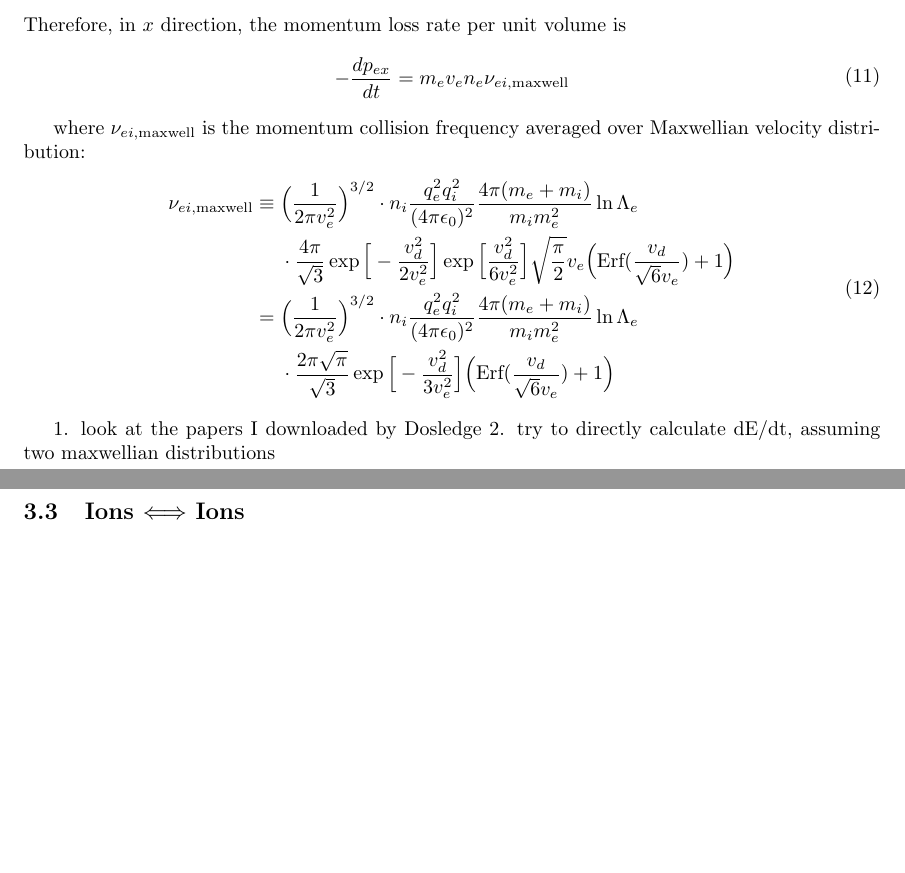
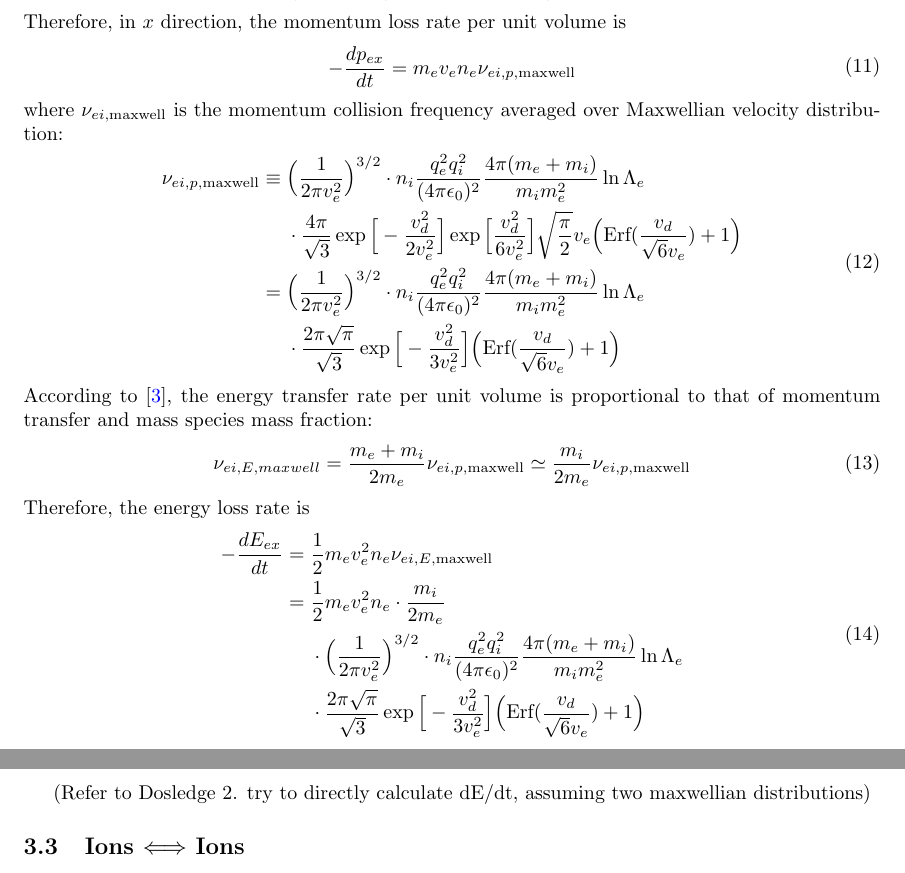
Before and after one commit to frankelzeng/reionization, a LaTeX document (reionization_research_summary_fall_2018.tex): two parts of pages 4 and 5 of 5, joined at a grey line, cut so that both start at the same text, the shorter picture padded with empty space. Compiled offline with pdfLaTeX.

Commit message:
finish derivation of electron ion transfer

```diff
--- a/reionization_research_summary_fall_2018.tex
+++ b/reionization_research_summary_fall_2018.tex
@@ -131,21 +131,33 @@ Assuming the Maxwellian distribution is isotropic, we can establish the relation
 Therefore, in $x$ direction, the momentum loss rate per unit volume is
 \begin{equation}
 	\begin{split}
-		-\frac{d p_{ex}}{d t} &= m_e v_e n_e \nu_{ei,\text{maxwell}}
+		-\frac{d p_{ex}}{d t} &= m_e v_e n_e \nu_{ei,p,\text{maxwell}}
 	\end{split}
 \end{equation}
-
 where $\nu_{ei,\text{maxwell}}$ is the momentum collision frequency averaged over Maxwellian velocity distribution:
 \begin{equation}
 	\begin{split}
-		\nu_{ei,\text{maxwell}} &\equiv \Big(\frac{1}{2\pi v_e^2} \Big)^{3/2} \cdot n_i\frac{q_e^2 q_i^2}{(4\pi \epsilon_0 )^2}\frac{4\pi(m_e+m_i)}{m_i m_e^2} \ln \Lambda_e \\
+		\nu_{ei,p,\text{maxwell}} &\equiv \Big(\frac{1}{2\pi v_e^2} \Big)^{3/2} \cdot n_i\frac{q_e^2 q_i^2}{(4\pi \epsilon_0 )^2}\frac{4\pi(m_e+m_i)}{m_i m_e^2} \ln \Lambda_e \\
 		 &\ \ \ \ \cdot \frac{4\pi}{\sqrt{3}} \exp\Big[-\frac{v_d^2}{2v_e^2} \Big] \exp\Big[\frac{v_d^2}{6v_e^2} \Big]\sqrt{\frac{\pi}{2}}v_e \Big(\text{Erf}(\frac{v_d}{\sqrt{6}v_e} ) + 1 \Big) \\
 		 &= \Big(\frac{1}{2\pi v_e^2} \Big)^{3/2} \cdot n_i\frac{q_e^2 q_i^2}{(4\pi \epsilon_0 )^2}\frac{4\pi(m_e+m_i)}{m_i m_e^2} \ln \Lambda_e \\
 		 &\ \ \ \ \cdot \frac{2\pi\sqrt{\pi}}{\sqrt{3}}\exp\Big[-\frac{v_d^2}{3v_e^2} \Big] \Big(\text{Erf}(\frac{v_d}{\sqrt{6}v_e} ) + 1 \Big)
 	\end{split}
 \end{equation}
+According to \cite{Chen:2016it}, the energy transfer rate per unit volume is proportional to that of momentum transfer and mass species mass fraction:
+\begin{equation}
+	\nu_{ei,E,maxwell} = \frac{m_e + m_i}{2m_e} \nu_{ei,p,\text{maxwell}} \simeq \frac{m_i}{2m_e} \nu_{ei,p,\text{maxwell}}
+\end{equation}
+Therefore, the energy loss rate is
+\begin{equation}
+	\begin{split}
+		-\frac{d E_{ex}}{d t} &= \frac{1}{2} m_e v_e^2 n_e \nu_{ei,E,\text{maxwell}} \\
+		&= \frac{1}{2} m_e v_e^2 n_e \cdot \frac{m_i}{2m_e} \\
+		&\ \ \ \ \cdot \Big(\frac{1}{2\pi v_e^2} \Big)^{3/2} \cdot n_i\frac{q_e^2 q_i^2}{(4\pi \epsilon_0 )^2}\frac{4\pi(m_e+m_i)}{m_i m_e^2} \ln \Lambda_e \\
+		&\ \ \ \ \cdot \frac{2\pi\sqrt{\pi}}{\sqrt{3}}\exp\Big[-\frac{v_d^2}{3v_e^2} \Big] \Big(\text{Erf}(\frac{v_d}{\sqrt{6}v_e} ) + 1 \Big)
+	\end{split}
+\end{equation}
 
-1. look at the papers I downloaded by Dosledge 2. try to directly calculate dE/dt, assuming two maxwellian distributions
+(Refer to Dosledge 2. try to directly calculate dE/dt, assuming two maxwellian distributions)
 
 
 \subsection{Ions $\Longleftrightarrow$ Ions}
```
Also changed, not shown: reionization_research_summary_fall_2018.pdf, 3 other files.
